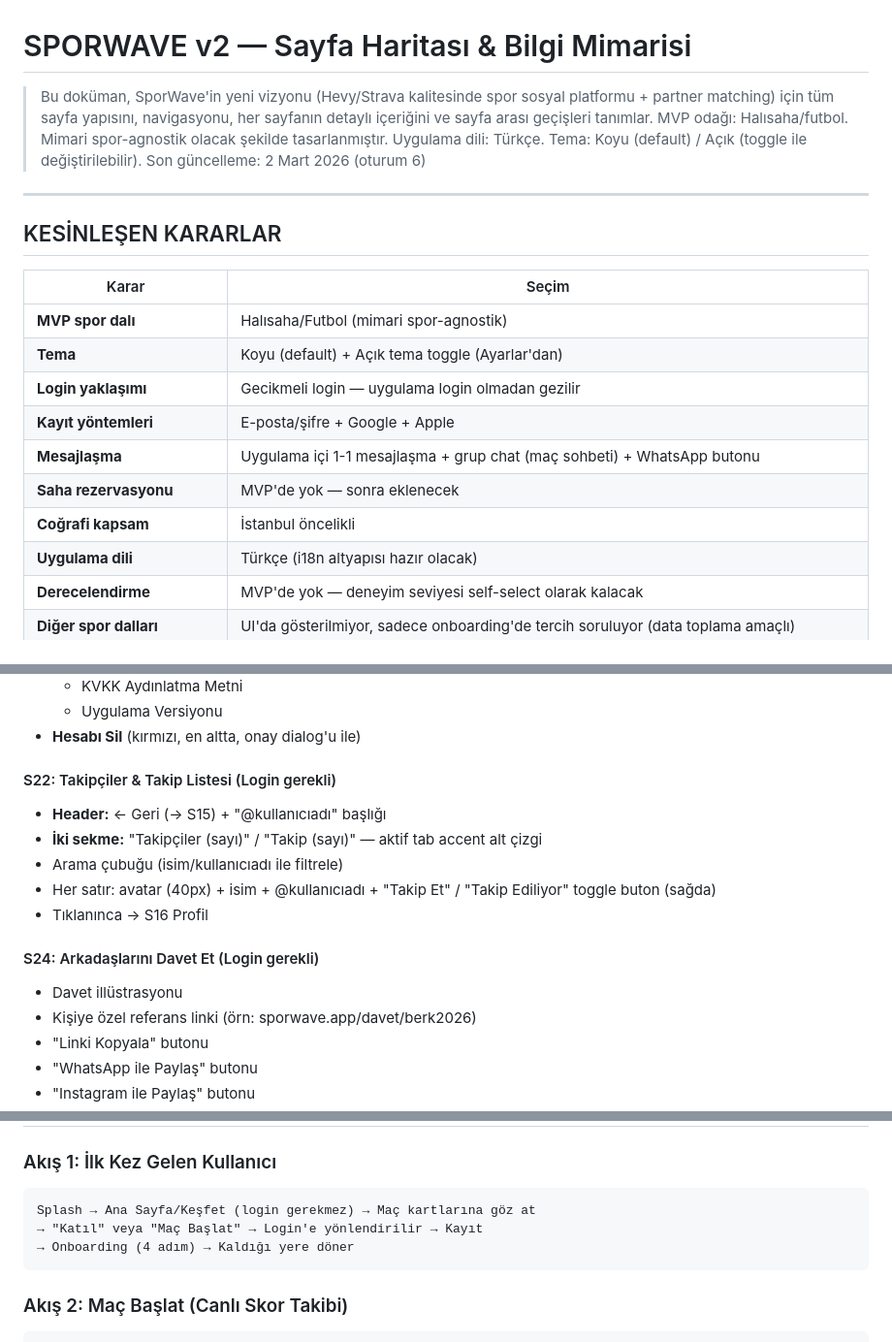
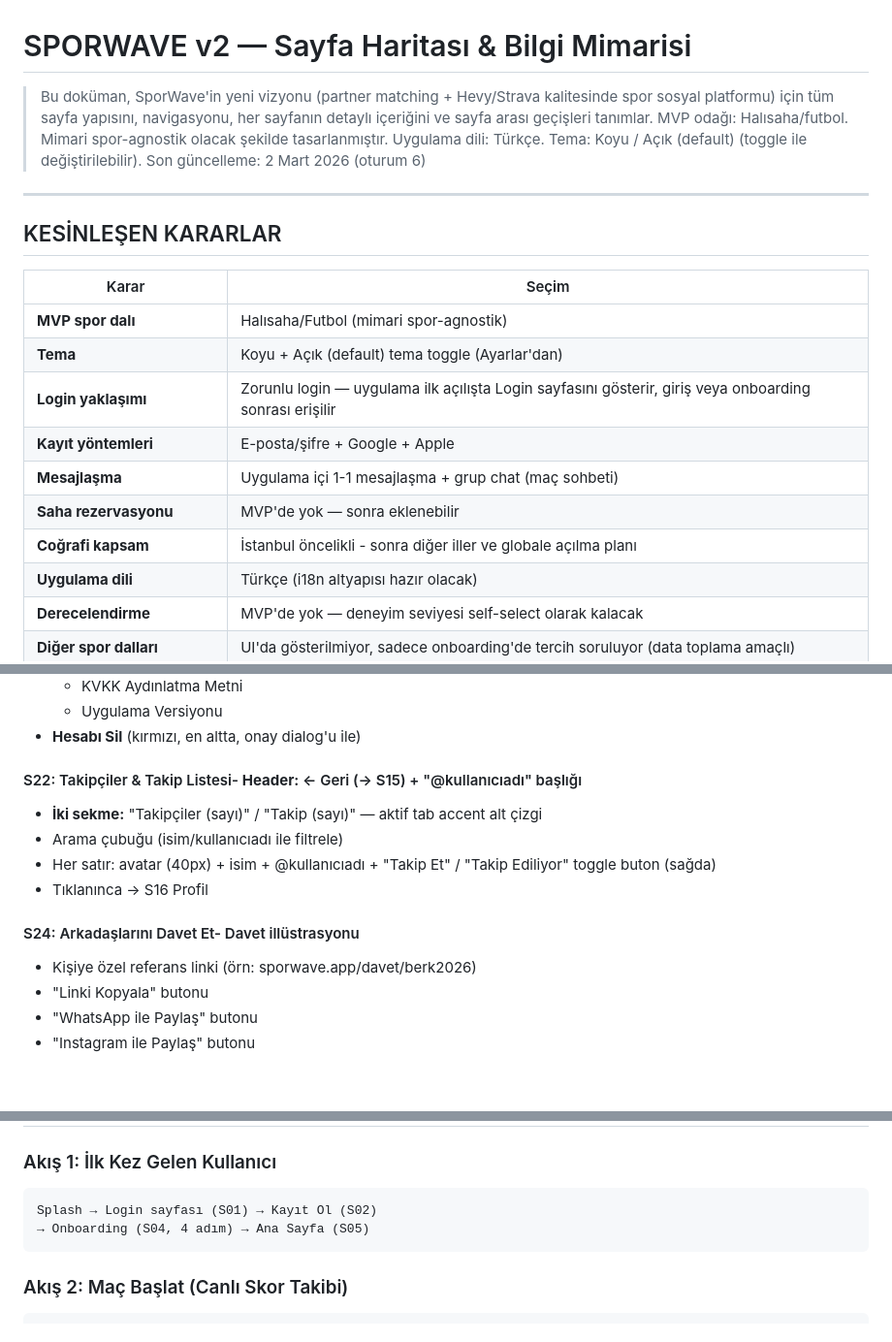
Before and after one commit to serhangurakan/sporwave, a Markdown page: Documents/sporwave_master_document.md, 3 parts joined by grey strips. Shown at 97% size. Rendered like a GitHub page; blank space fills up the shorter version.

````diff
--- a/Documents/sporwave_master_document.md
+++ b/Documents/sporwave_master_document.md
@@ -1,9 +1,9 @@
 # SPORWAVE v2 — Sayfa Haritası & Bilgi Mimarisi
 
-> Bu doküman, SporWave'in yeni vizyonu (Hevy/Strava kalitesinde spor sosyal platformu + partner matching) için
+> Bu doküman, SporWave'in yeni vizyonu (partner matching + Hevy/Strava kalitesinde spor sosyal platformu) için
 > tüm sayfa yapısını, navigasyonu, her sayfanın detaylı içeriğini ve sayfa arası geçişleri tanımlar.
 > MVP odağı: Halısaha/futbol. Mimari spor-agnostik olacak şekilde tasarlanmıştır.
-> Uygulama dili: Türkçe. Tema: Koyu (default) / Açık (toggle ile değiştirilebilir).
+> Uygulama dili: Türkçe. Tema: Koyu / Açık (default) (toggle ile değiştirilebilir).
 > Son güncelleme: 2 Mart 2026 (oturum 6)
 
 ---
@@ -13,12 +13,12 @@
 | Karar | Seçim |
 |-------|-------|
 | **MVP spor dalı** | Halısaha/Futbol (mimari spor-agnostik) |
-| **Tema** | Koyu (default) + Açık tema toggle (Ayarlar'dan) |
-| **Login yaklaşımı** | Gecikmeli login — uygulama login olmadan gezilir |
+| **Tema** | Koyu + Açık (default) tema toggle (Ayarlar'dan) |
+| **Login yaklaşımı** | Zorunlu login — uygulama ilk açılışta Login sayfasını gösterir, giriş veya onboarding sonrası erişilir |
 | **Kayıt yöntemleri** | E-posta/şifre + Google + Apple |
-| **Mesajlaşma** | Uygulama içi 1-1 mesajlaşma + grup chat (maç sohbeti) + WhatsApp butonu |
-| **Saha rezervasyonu** | MVP'de yok — sonra eklenecek |
-| **Coğrafi kapsam** | İstanbul öncelikli |
+| **Mesajlaşma** | Uygulama içi 1-1 mesajlaşma + grup chat (maç sohbeti) |
+| **Saha rezervasyonu** | MVP'de yok — sonra eklenebilir |
+| **Coğrafi kapsam** | İstanbul öncelikli - sonra diğer iller ve globale açılma planı |
 | **Uygulama dili** | Türkçe (i18n altyapısı hazır olacak) |
 | **Derecelendirme** | MVP'de yok — deneyim seviyesi self-select olarak kalacak |
 | **Diğer spor dalları** | UI'da gösterilmiyor, sadece onboarding'de tercih soruluyor (data toplama amaçlı) |
@@ -798,15 +794,13 @@ Kullanıcının değerlendirmediği maçlar + katıldığı maçlar.
   - Uygulama Versiyonu
 - **Hesabı Sil** (kırmızı, en altta, onay dialog'u ile)
 
-#### S22: Takipçiler & Takip Listesi (Login gerekli)
-- **Header:** ← Geri (→ S15) + "@kullanıcıadı" başlığı
+#### S22: Takipçiler & Takip Listesi- **Header:** ← Geri (→ S15) + "@kullanıcıadı" başlığı
 - **İki sekme:** "Takipçiler (sayı)" / "Takip (sayı)" — aktif tab accent alt çizgi
 - Arama çubuğu (isim/kullanıcıadı ile filtrele)
 - Her satır: avatar (40px) + isim + @kullanıcıadı + "Takip Et" / "Takip Ediliyor" toggle buton (sağda)
 - Tıklanınca → S16 Profil
 
-#### S24: Arkadaşlarını Davet Et (Login gerekli)
-- Davet illüstrasyonu
+#### S24: Arkadaşlarını Davet Et- Davet illüstrasyonu
 - Kişiye özel referans linki (örn: sporwave.app/davet/berk2026)
 - "Linki Kopyala" butonu
 - "WhatsApp ile Paylaş" butonu
@@ -974,9 +967,8 @@ Kullanıcının değerlendirmediği maçlar + katıldığı maçlar.
 
 ### Akış 1: İlk Kez Gelen Kullanıcı
 ```
-Splash → Ana Sayfa/Keşfet (login gerekmez) → Maç kartlarına göz at
-→ "Katıl" veya "Maç Başlat" → Login'e yönlendirilir → Kayıt
-→ Onboarding (4 adım) → Kaldığı yere döner
+Splash → Login sayfası (S01) → Kayıt Ol (S02)
+→ Onboarding (S04, 4 adım) → Ana Sayfa (S05)
 ```
 
 ### Akış 2: Maç Başlat (Canlı Skor Takibi)
````
Also changed, not shown: other parts of Documents/sporwave_master_document.md (+14 -19 lines).
